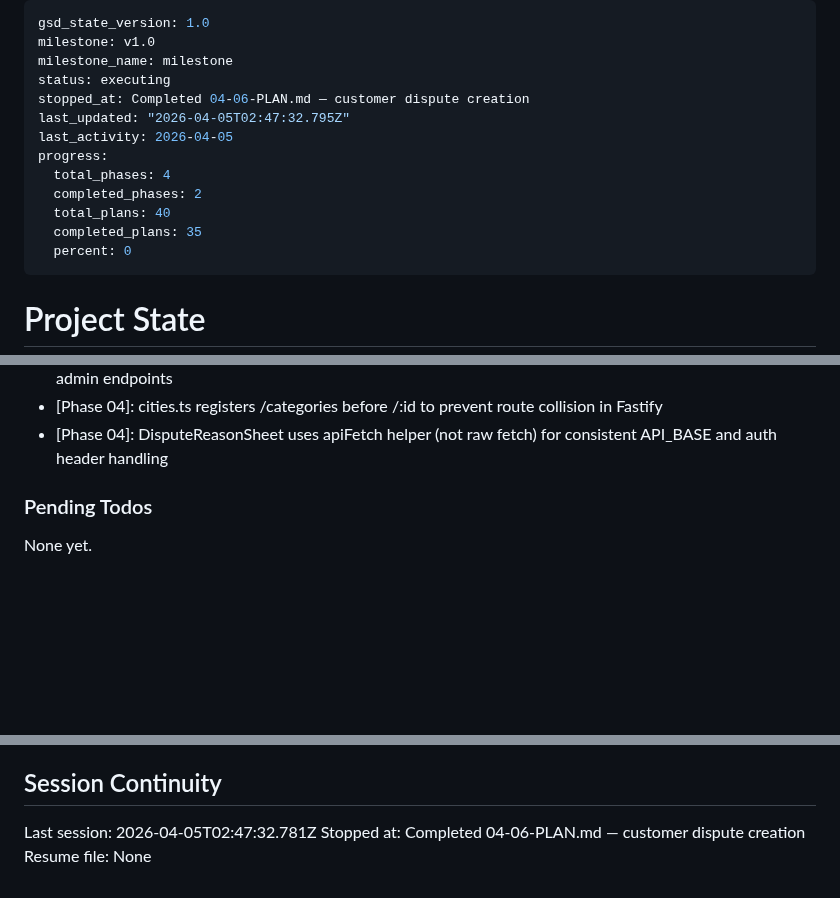
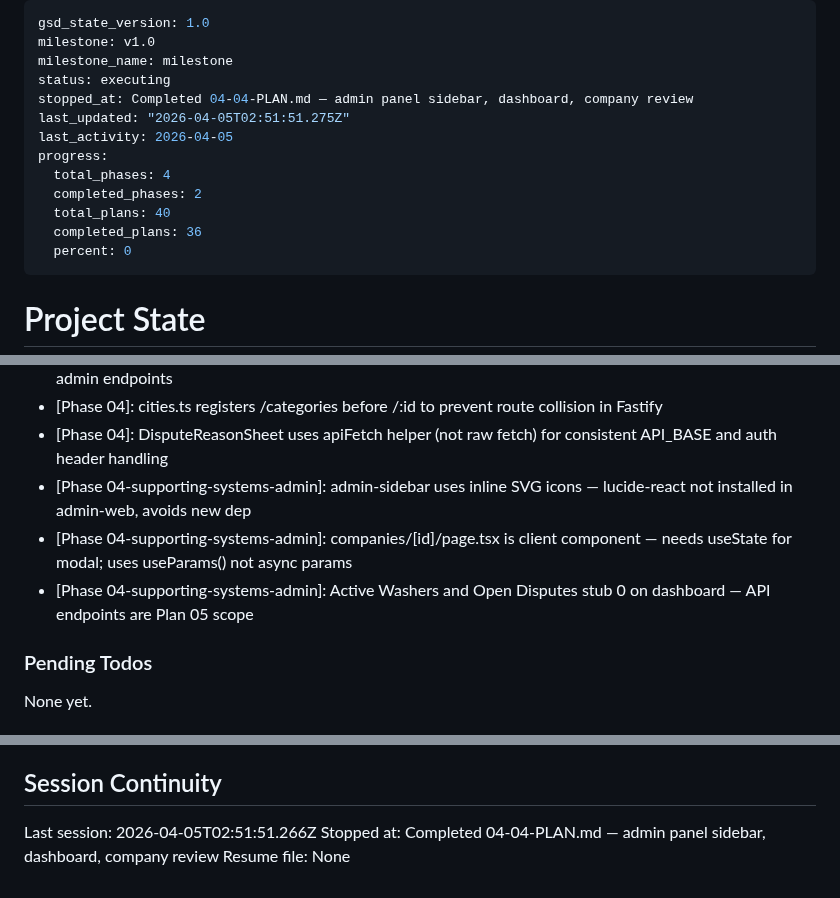
Before and after one commit to cleanly2026/cleanly, a Markdown page: .planning/STATE.md, 3 parts joined by grey strips. Rendered like a GitHub page; blank space fills up the shorter version.

Commit message:
docs(04-04): complete admin panel shell and company review plan
- SUMMARY.md with 2 tasks, 12 files, deviations documented
- STATE.md advanced to plan 5, progress updated to 90%
- ROADMAP.md updated with phase 4 plan progress

```diff
--- a/.planning/STATE.md
+++ b/.planning/STATE.md
@@ -3,14 +3,14 @@ gsd_state_version: 1.0
 milestone: v1.0
 milestone_name: milestone
 status: executing
-stopped_at: Completed 04-06-PLAN.md — customer dispute creation
-last_updated: "2026-04-05T02:47:32.795Z"
+stopped_at: Completed 04-04-PLAN.md — admin panel sidebar, dashboard, company review
+last_updated: "2026-04-05T02:51:51.275Z"
 last_activity: 2026-04-05
 progress:
   total_phases: 4
   completed_phases: 2
   total_plans: 40
-  completed_plans: 35
+  completed_plans: 36
   percent: 0
 ---
 
@@ -137,6 +138,9 @@ Recent decisions affecting current work:
 - [Phase 04]: Admin routes use addHook preHandler pattern (not per-route array) for consistent auth across all admin endpoints
 - [Phase 04]: cities.ts registers /categories before /:id to prevent route collision in Fastify
 - [Phase 04]: DisputeReasonSheet uses apiFetch helper (not raw fetch) for consistent API_BASE and auth header handling
+- [Phase 04-supporting-systems-admin]: admin-sidebar uses inline SVG icons — lucide-react not installed in admin-web, avoids new dep
+- [Phase 04-supporting-systems-admin]: companies/[id]/page.tsx is client component — needs useState for modal; uses useParams() not async params
+- [Phase 04-supporting-systems-admin]: Active Washers and Open Disputes stub 0 on dashboard — API endpoints are Plan 05 scope
 
 ### Pending Todos
 
@@ -151,6 +155,6 @@ None yet.
 
 ## Session Continuity
 
-Last session: 2026-04-05T02:47:32.781Z
-Stopped at: Completed 04-06-PLAN.md — customer dispute creation
+Last session: 2026-04-05T02:51:51.266Z
+Stopped at: Completed 04-04-PLAN.md — admin panel sidebar, dashboard, company review
 Resume file: None
```
Also changed, not shown: other parts of .planning/STATE.md (+2 -1 lines), .planning/ROADMAP.md (+2 -2 lines), 1 other file.
